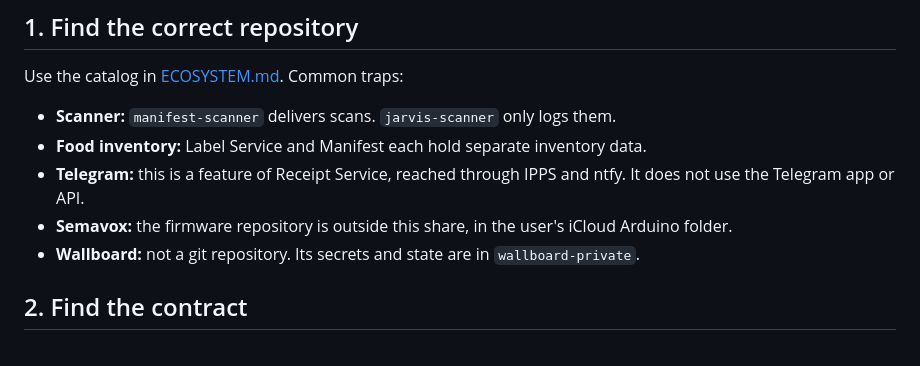
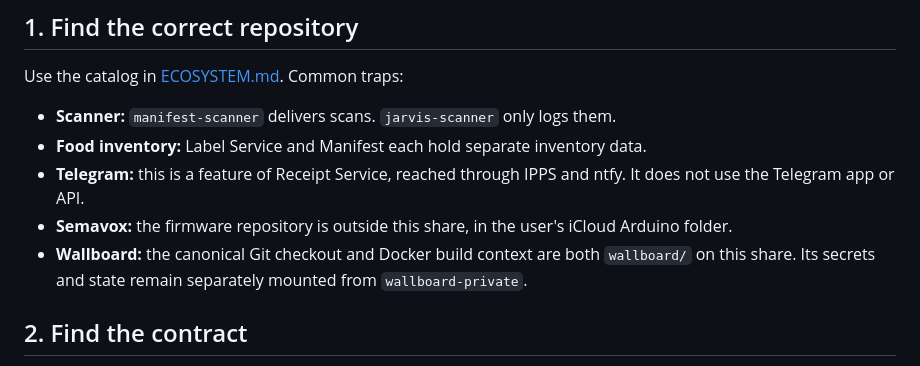
Before and after one commit to e-rnest/jarvis-console, a Markdown page: START_HERE.md, the part around the change. Drawn GitHub-style.

```diff
--- a/START_HERE.md
+++ b/START_HERE.md
@@ -20,7 +20,8 @@ Use the catalog in [ECOSYSTEM.md](ECOSYSTEM.md#service-catalog). Common traps:
 - **Food inventory:** Label Service and Manifest each hold separate inventory data.
 - **Telegram:** this is a feature of Receipt Service, reached through IPPS and ntfy. It does not use the Telegram app or API.
 - **Semavox:** the firmware repository is outside this share, in the user's iCloud Arduino folder.
-- **Wallboard:** not a git repository. Its secrets and state are in `wallboard-private`.
+- **Wallboard:** the canonical Git checkout and Docker build context are both `wallboard/` on this
+  share. Its secrets and state remain separately mounted from `wallboard-private`.
 
 ## 2. Find the contract
 
```
Also changed, not shown: AGENT_OPERATIONS.md (+5 -7 lines).
